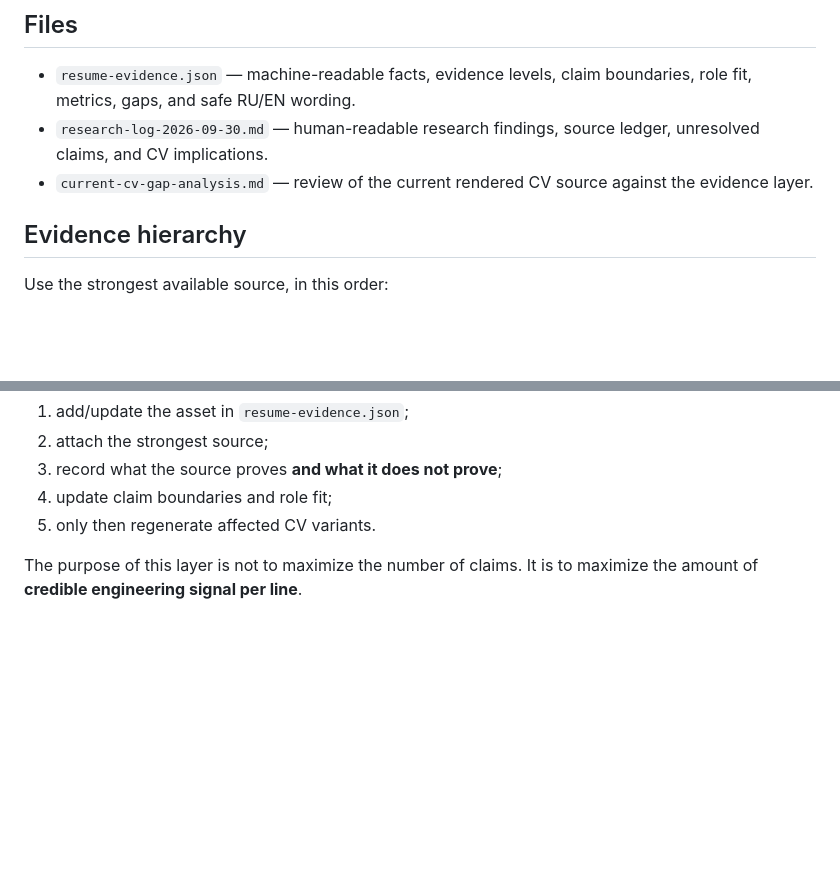
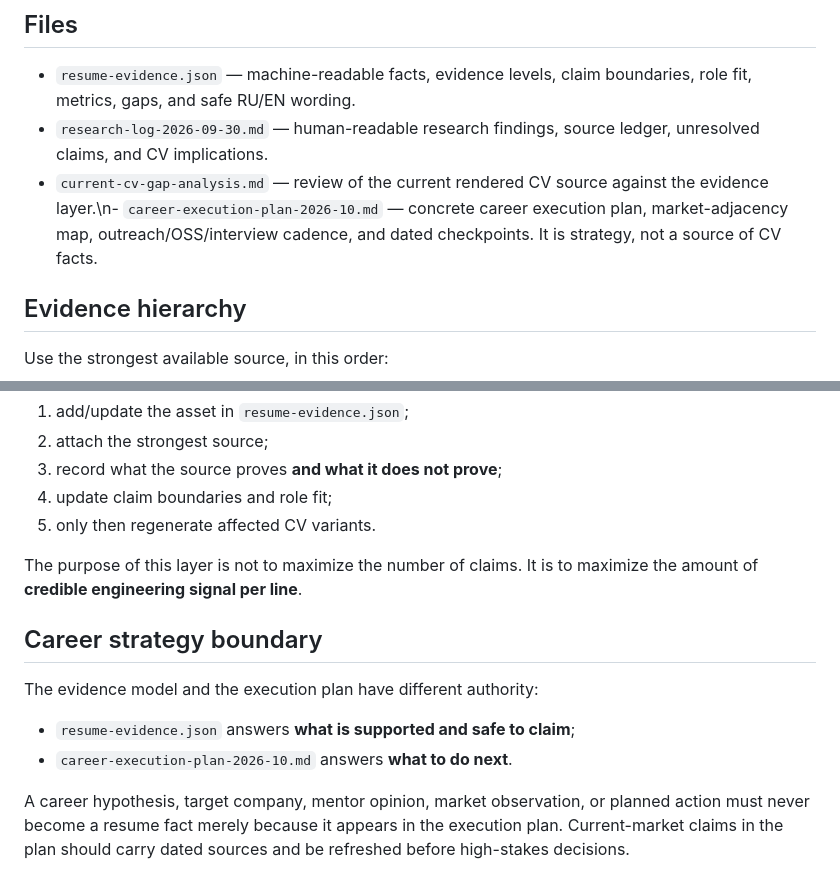
Before and after one commit to Misha1302/CV, a Markdown page: knowledge/README.md, 2 parts joined by grey strips. GitHub-like rendering; blank space fills up the shorter version.

Commit message:
Document career strategy layer in resume knowledge base

```diff
--- a/knowledge/README.md
+++ b/knowledge/README.md
@@ -20,7 +20,7 @@ The knowledge base separates those concerns.
 
 - `resume-evidence.json` — machine-readable facts, evidence levels, claim boundaries, role fit, metrics, gaps, and safe RU/EN wording.
 - `research-log-2026-09-30.md` — human-readable research findings, source ledger, unresolved claims, and CV implications.
-- `current-cv-gap-analysis.md` — review of the current rendered CV source against the evidence layer.
+- `current-cv-gap-analysis.md` — review of the current rendered CV source against the evidence layer.\n- `career-execution-plan-2026-10.md` — concrete career execution plan, market-adjacency map, outreach/OSS/interview cadence, and dated checkpoints. It is strategy, not a source of CV facts.
 
 ## Evidence hierarchy
 
@@ -120,3 +120,13 @@ When a new award, project result, job, benchmark, release, or external validatio
 5. only then regenerate affected CV variants.
 
 The purpose of this layer is not to maximize the number of claims. It is to maximize the amount of **credible engineering signal per line**.
+
+
+## Career strategy boundary
+
+The evidence model and the execution plan have different authority:
+
+- `resume-evidence.json` answers **what is supported and safe to claim**;
+- `career-execution-plan-2026-10.md` answers **what to do next**.
+
+A career hypothesis, target company, mentor opinion, market observation, or planned action must never become a resume fact merely because it appears in the execution plan. Current-market claims in the plan should carry dated sources and be refreshed before high-stakes decisions.
```
